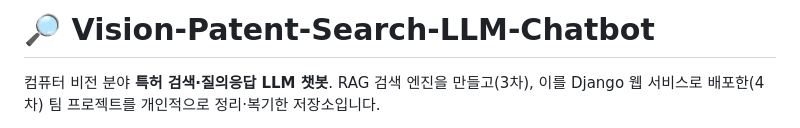
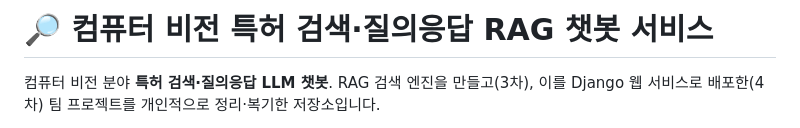
Before and after one commit to HyojungJ/Vision-Patent-Search-LLM-Chatbot, a Markdown page: README.md, the part around the change. Rendered like a GitHub page.

Commit message:
Update project title to Korean language

```diff
--- a/README.md
+++ b/README.md
@@ -1,4 +1,4 @@
-# 🔎 Vision-Patent-Search-LLM-Chatbot
+# 🔎 컴퓨터 비전 특허 검색·질의응답 RAG 챗봇 서비스
 
 컴퓨터 비전 분야 **특허 검색·질의응답 LLM 챗봇**. RAG 검색 엔진을 만들고(3차), 이를 Django 웹 서비스로 배포한(4차) 팀 프로젝트를 개인적으로 정리·복기한 저장소입니다.
 
```
